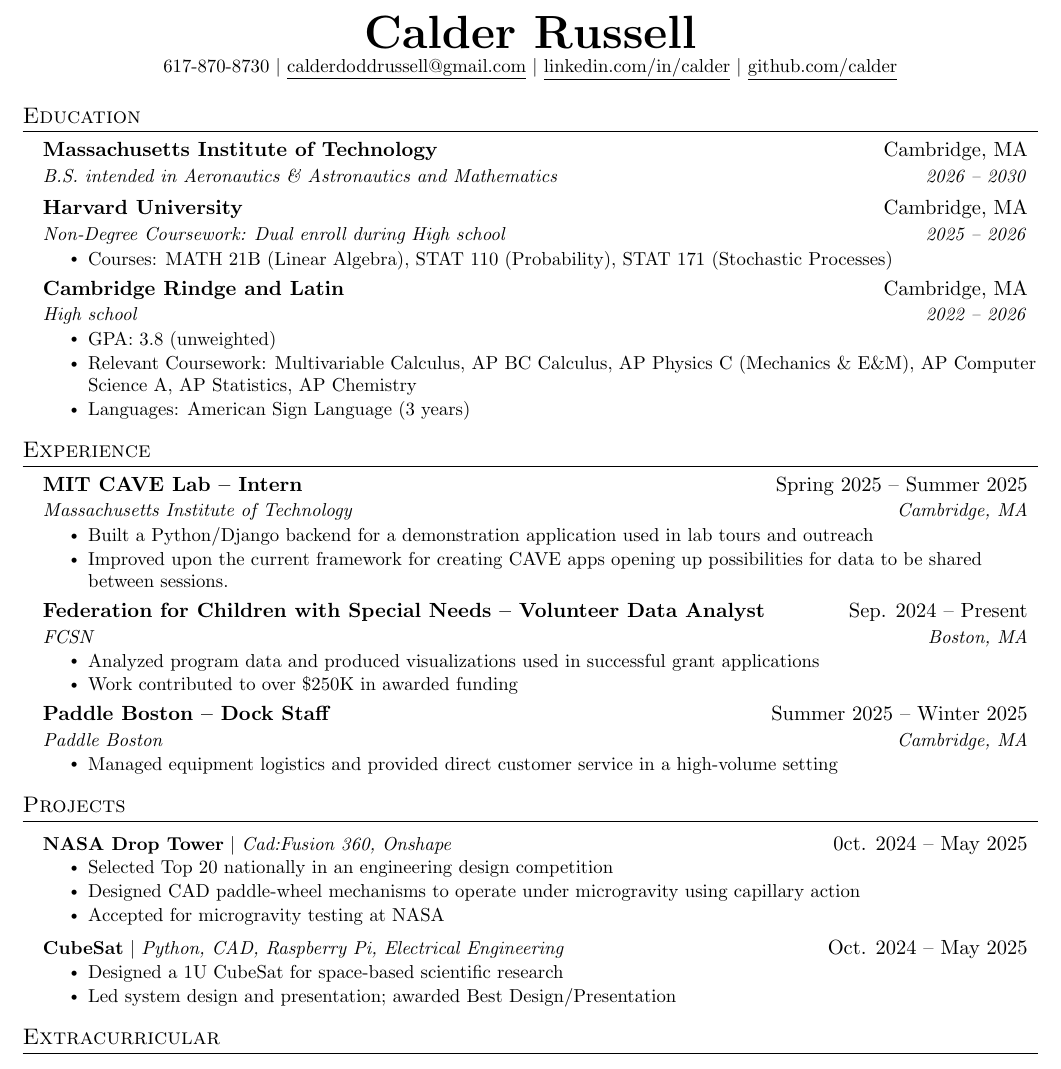
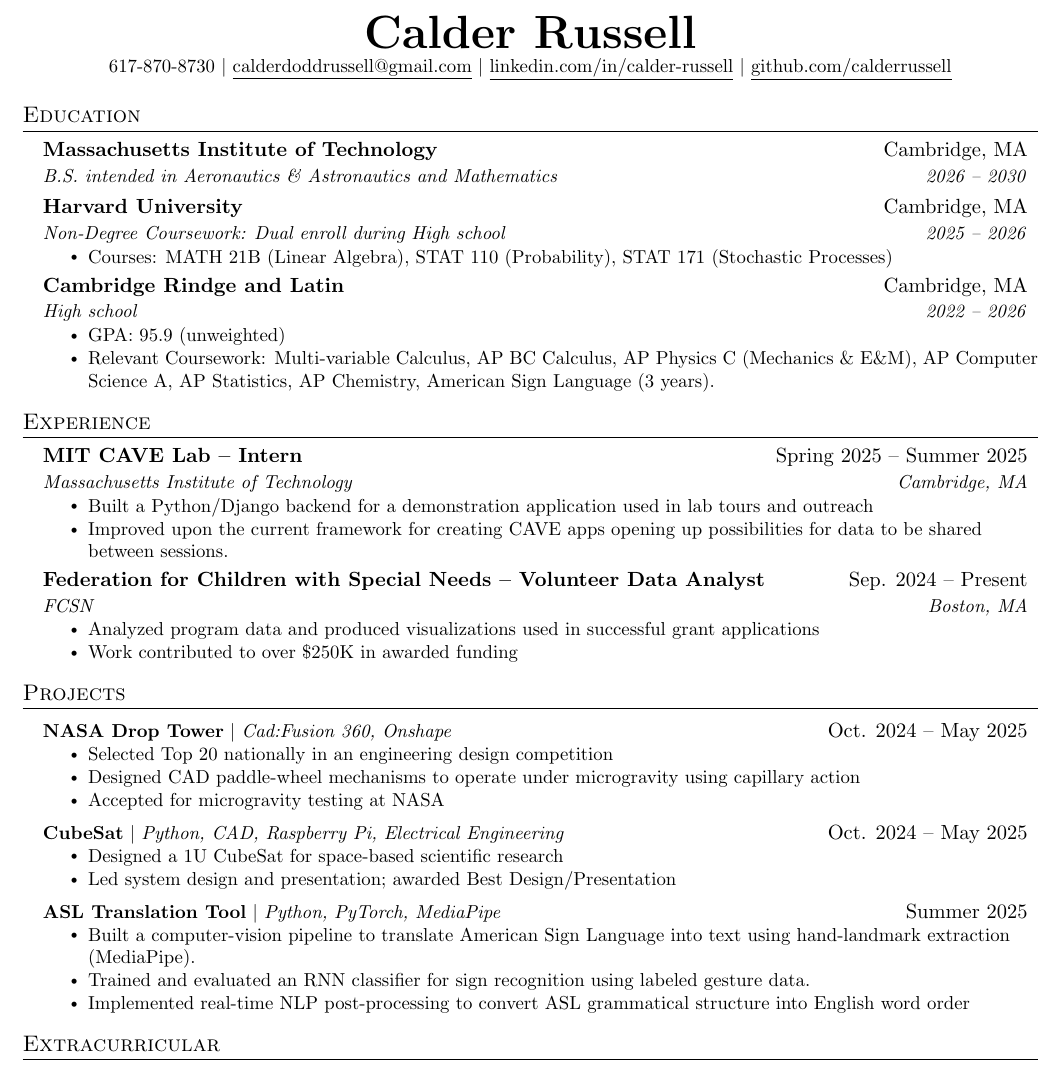
Before and after one commit to calderrussell/Resume, a LaTeX CV (Resume.tex): part of the page, cut so that both start at the same text. Compiled offline with pdfLaTeX.

Commit message:
Revise resume details and add new project
Updated contact information and GPA, revised coursework details, removed Paddle Boston experience, and added ASL Translation Tool project.

```diff
--- a/Resume.tex
+++ b/Resume.tex
@@ -114,8 +114,8 @@
 \begin{center}
     \textbf{\Huge \scshape Calder Russell} \\ \vspace{1pt}
     \small 617-870-8730 $|$ \href{mailto:x@x.com}{\underline{calderdoddrussell@gmail.com}} $|$
-    \href{https://www.linkedin.com/in/calder-russell-19bb03339/}{\underline{linkedin.com/in/calder}} $|$
-    \href{https://github.com/calderrussell}{\underline{github.com/calder}}
+    \href{https://www.linkedin.com/in/calder-russell-19bb03339/}{\underline{linkedin.com/in/calder-russell}} $|$
+    \href{https://github.com/calderrussell}{\underline{github.com/calderrussell}}
 \end{center}
 
 
@@ -135,9 +135,8 @@
       {Cambridge Rindge and Latin}{Cambridge, MA}
       {High school}{2022 -- 2026}
       \resumeItemListStart
-        \resumeItem{GPA: 3.8 (unweighted)}
-        \resumeItem{Relevant Coursework: Multivariable Calculus, AP BC Calculus, AP Physics C (Mechanics \& E\&M), AP Computer Science A, AP Statistics, AP Chemistry}
-        \resumeItem{Languages: American Sign Language (3 years)}
+        \resumeItem{GPA: 95.9 (unweighted)}
+        \resumeItem{Relevant Coursework: Multi-variable Calculus, AP BC Calculus, AP Physics C (Mechanics \& E\&M), AP Computer Science A, AP Statistics, AP Chemistry, American Sign Language (3 years).}
       \resumeItemListEnd
   \resumeSubHeadingListEnd
 
@@ -172,13 +171,6 @@
         \resumeItem{Work contributed to over \$250K in awarded funding}
     \resumeItemListEnd
 
-    \resumeSubheading
-      {Paddle Boston -- Dock Staff}{Summer 2025 -- Winter 2025}
-      {Paddle Boston}{Cambridge, MA}
-      \resumeItemListStart
-        \resumeItem{Managed equipment logistics and provided direct customer service in a high-volume setting}
-      \resumeItemListEnd
-
   \resumeSubHeadingListEnd
 
 
@@ -186,7 +178,7 @@
 \section{Projects}
     \resumeSubHeadingListStart
       \resumeProjectHeading
-          {\textbf{NASA Drop Tower} $|$ \emph{Cad:Fusion 360, Onshape}}{0ct. 2024 -- May 2025}
+          {\textbf{NASA Drop Tower} $|$ \emph{Cad:Fusion 360, Onshape}}{Oct. 2024 -- May 2025}
           \resumeItemListStart
             \resumeItem{Selected Top 20 nationally in an engineering design competition}
             \resumeItem{Designed CAD paddle-wheel mechanisms to operate under microgravity using capillary action}
@@ -197,6 +189,13 @@
           \resumeItemListStart
             \resumeItem{Designed a 1U CubeSat for space-based scientific research}
             \resumeItem{Led system design and presentation; awarded Best Design/Presentation}
+          \resumeItemListEnd
+      \resumeProjectHeading
+         {\textbf{ASL Translation Tool} $|$ \emph{Python, PyTorch, MediaPipe}}{Summer 2025}
+          \resumeItemListStart
+            \resumeItem{Built a computer-vision pipeline to translate American Sign Language into text using hand-landmark extraction (MediaPipe).}
+            \resumeItem{Trained and evaluated an RNN classifier for sign recognition using labeled gesture data.}
+            \resumeItem{Implemented real-time NLP post-processing to convert ASL grammatical structure into English word order}
           \resumeItemListEnd
     \resumeSubHeadingListEnd
 
```
